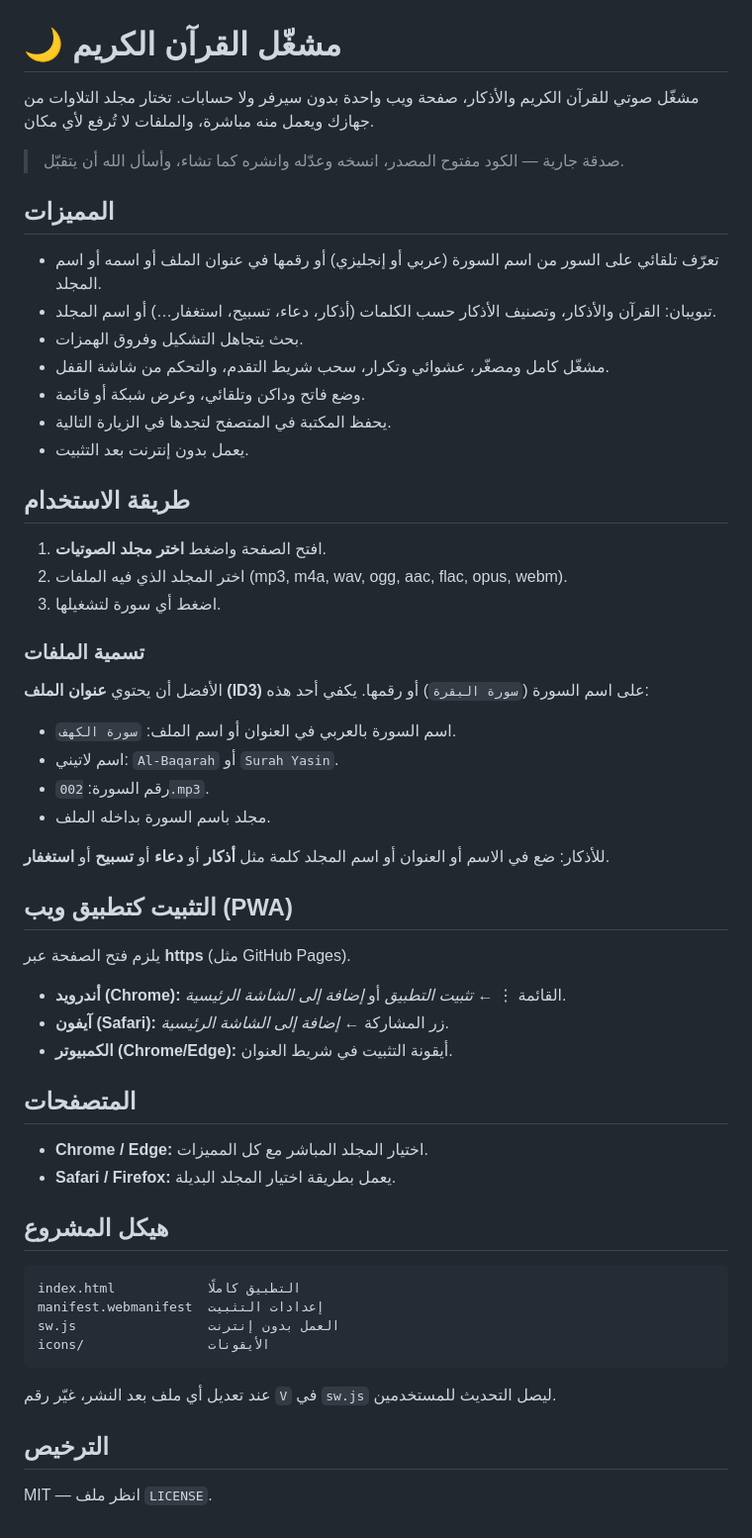
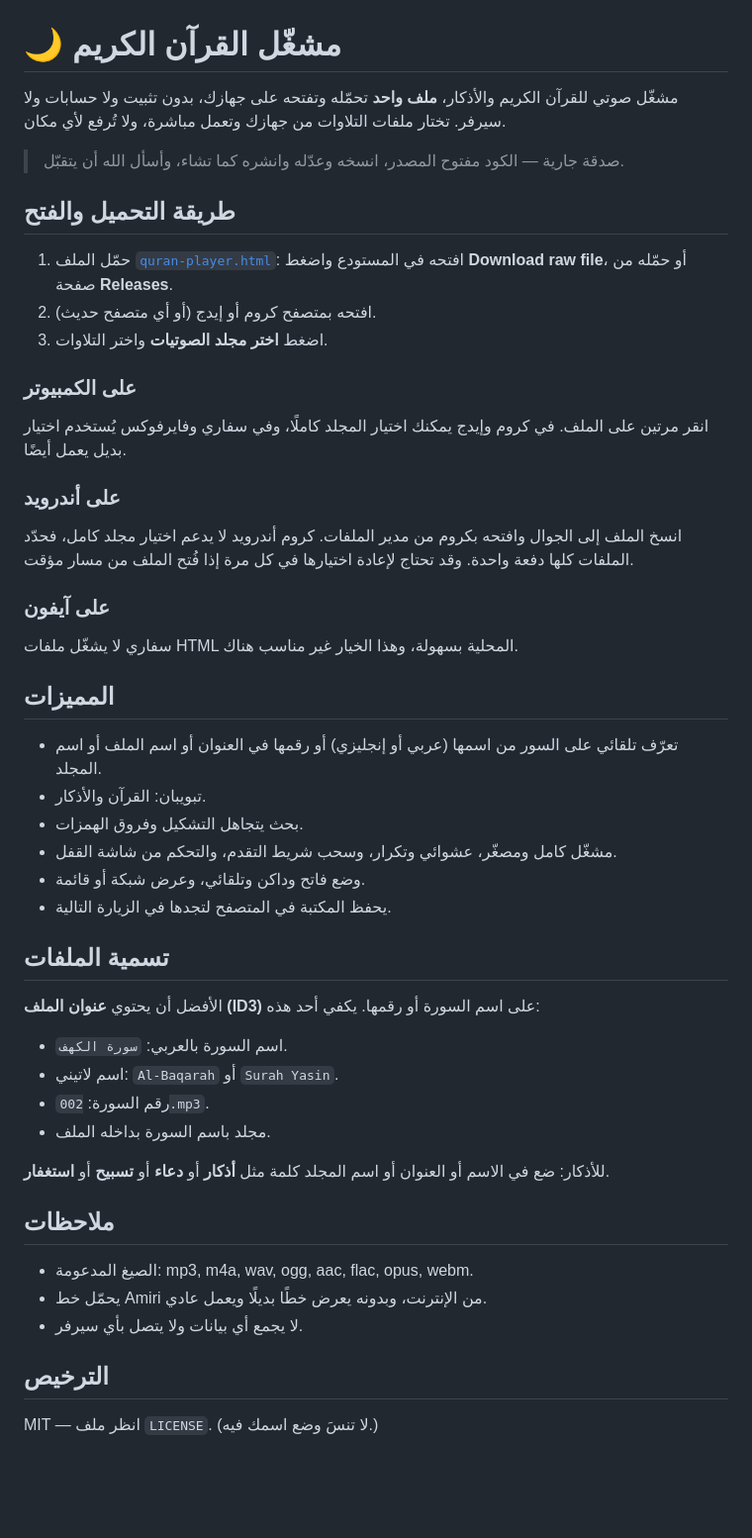
Before and after one commit to ghsn-ahmd/quran-player, a Markdown page: README.md, the part around the change. Shown at 99% size. Drawn GitHub-style; blank space fills up the shorter version.

````diff
--- a/README.md
+++ b/README.md
@@ -1,51 +1,44 @@
 # 🌙 مشغّل القرآن الكريم
 
-مشغّل صوتي للقرآن الكريم والأذكار، صفحة ويب واحدة بدون سيرفر ولا حسابات. تختار مجلد التلاوات من جهازك ويعمل منه مباشرة، والملفات لا تُرفع لأي مكان.
+مشغّل صوتي للقرآن الكريم والأذكار، **ملف واحد** تحمّله وتفتحه على جهازك، بدون تثبيت ولا حسابات ولا سيرفر. تختار ملفات التلاوات من جهازك وتعمل مباشرة، ولا تُرفع لأي مكان.
 
 > صدقة جارية — الكود مفتوح المصدر، انسخه وعدّله وانشره كما تشاء، وأسأل الله أن يتقبّل.
 
+## طريقة التحميل والفتح
+1. حمّل الملف [`quran-player.html`](quran-player.html): افتحه في المستودع واضغط **Download raw file**، أو حمّله من صفحة **Releases**.
+2. افتحه بمتصفح كروم أو إيدج (أو أي متصفح حديث).
+3. اضغط **اختر مجلد الصوتيات** واختر التلاوات.
+
+### على الكمبيوتر
+انقر مرتين على الملف. في كروم وإيدج يمكنك اختيار المجلد كاملًا، وفي سفاري وفايرفوكس يُستخدم اختيار بديل يعمل أيضًا.
+
+### على أندرويد
+انسخ الملف إلى الجوال وافتحه بكروم من مدير الملفات. كروم أندرويد لا يدعم اختيار مجلد كامل، فحدّد الملفات كلها دفعة واحدة. وقد تحتاج لإعادة اختيارها في كل مرة إذا فُتح الملف من مسار مؤقت.
+
+### على آيفون
+سفاري لا يشغّل ملفات HTML المحلية بسهولة، وهذا الخيار غير مناسب هناك.
+
 ## المميزات
-- تعرّف تلقائي على السور من اسم السورة (عربي أو إنجليزي) أو رقمها في عنوان الملف أو اسمه أو اسم المجلد.
-- تبويبان: القرآن والأذكار، وتصنيف الأذكار حسب الكلمات (أذكار، دعاء، تسبيح، استغفار…) أو اسم المجلد.
+- تعرّف تلقائي على السور من اسمها (عربي أو إنجليزي) أو رقمها في العنوان أو اسم الملف أو اسم المجلد.
+- تبويبان: القرآن والأذكار.
 - بحث يتجاهل التشكيل وفروق الهمزات.
-- مشغّل كامل ومصغّر، عشوائي وتكرار، سحب شريط التقدم، والتحكم من شاشة القفل.
+- مشغّل كامل ومصغّر، عشوائي وتكرار، وسحب شريط التقدم، والتحكم من شاشة القفل.
 - وضع فاتح وداكن وتلقائي، وعرض شبكة أو قائمة.
 - يحفظ المكتبة في المتصفح لتجدها في الزيارة التالية.
-- يعمل بدون إنترنت بعد التثبيت.
 
-## طريقة الاستخدام
-1. افتح الصفحة واضغط **اختر مجلد الصوتيات**.
-2. اختر المجلد الذي فيه الملفات (mp3, m4a, wav, ogg, aac, flac, opus, webm).
-3. اضغط أي سورة لتشغيلها.
-
-### تسمية الملفات
-الأفضل أن يحتوي **عنوان الملف (ID3)** على اسم السورة (`سورة البقرة`) أو رقمها. يكفي أحد هذه:
-- اسم السورة بالعربي في العنوان أو اسم الملف: `سورة الكهف`.
+## تسمية الملفات
+الأفضل أن يحتوي **عنوان الملف (ID3)** على اسم السورة أو رقمها. يكفي أحد هذه:
+- اسم السورة بالعربي: `سورة الكهف`.
 - اسم لاتيني: `Al-Baqarah` أو `Surah Yasin`.
 - رقم السورة: `002.mp3`.
 - مجلد باسم السورة بداخله الملف.
 
 للأذكار: ضع في الاسم أو العنوان أو اسم المجلد كلمة مثل **أذكار** أو **دعاء** أو **تسبيح** أو **استغفار**.
 
-## التثبيت كتطبيق ويب (PWA)
-يلزم فتح الصفحة عبر **https** (مثل GitHub Pages).
-- **أندرويد (Chrome):** القائمة ⋮ ← *تثبيت التطبيق* أو *إضافة إلى الشاشة الرئيسية*.
-- **آيفون (Safari):** زر المشاركة ← *إضافة إلى الشاشة الرئيسية*.
-- **الكمبيوتر (Chrome/Edge):** أيقونة التثبيت في شريط العنوان.
-
-## المتصفحات
-- **Chrome / Edge:** اختيار المجلد المباشر مع كل المميزات.
-- **Safari / Firefox:** يعمل بطريقة اختيار المجلد البديلة.
-
-
-## هيكل المشروع
-```
-index.html            التطبيق كاملًا
-manifest.webmanifest  إعدادات التثبيت
-sw.js                 العمل بدون إنترنت
-icons/                الأيقونات
-```
-عند تعديل أي ملف بعد النشر، غيّر رقم `V` في `sw.js` ليصل التحديث للمستخدمين.
+## ملاحظات
+- الصيغ المدعومة: mp3, m4a, wav, ogg, aac, flac, opus, webm.
+- يحمّل خط Amiri من الإنترنت، وبدونه يعرض خطًا بديلًا ويعمل عادي.
+- لا يجمع أي بيانات ولا يتصل بأي سيرفر.
 
 ## الترخيص
-MIT — انظر ملف `LICENSE`.
+MIT — انظر ملف `LICENSE`. (لا تنسَ وضع اسمك فيه.)
````
